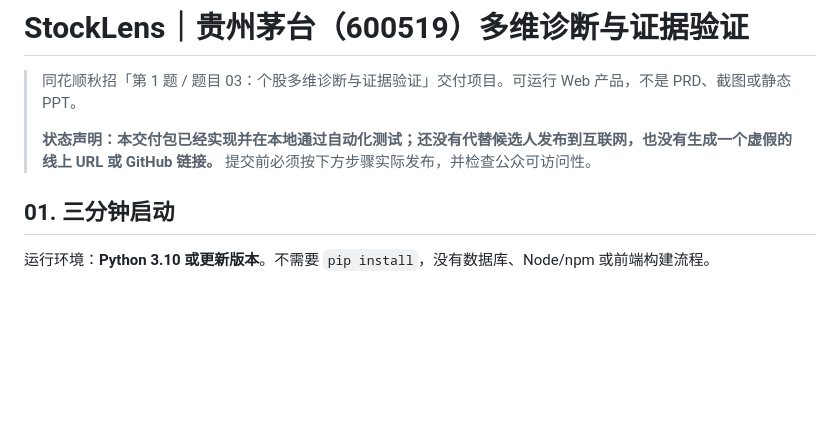
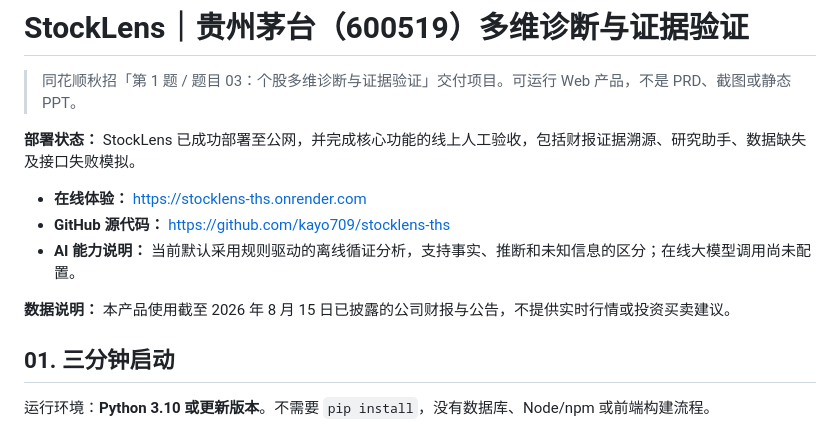
Before and after one commit to kayo709/stocklens-ths, a Markdown page: README.md, the part around the change. GitHub-like rendering; blank space fills up the shorter version.

Commit message:
Revise README with deployment details and links
Updated deployment status and added online experience links.

```diff
--- a/README.md
+++ b/README.md
@@ -2,7 +2,13 @@
 
 > 同花顺秋招「第 1 题 / 题目 03：个股多维诊断与证据验证」交付项目。可运行 Web 产品，不是 PRD、截图或静态 PPT。
 >
-> **状态声明：本交付包已经实现并在本地通过自动化测试；还没有代替候选人发布到互联网，也没有生成一个虚假的线上 URL 或 GitHub 链接。** 提交前必须按下方步骤实际发布，并检查公众可访问性。
+**部署状态：** StockLens 已成功部署至公网，并完成核心功能的线上人工验收，包括财报证据溯源、研究助手、数据缺失及接口失败模拟。
+
+- **在线体验：** https://stocklens-ths.onrender.com
+- **GitHub 源代码：** https://github.com/kayo709/stocklens-ths
+- **AI 能力说明：** 当前默认采用规则驱动的离线循证分析，支持事实、推断和未知信息的区分；在线大模型调用尚未配置。
+
+**数据说明：** 本产品使用截至 2026 年 8 月 15 日已披露的公司财报与公告，不提供实时行情或投资买卖建议。
 
 ## 01. 三分钟启动
 
```
